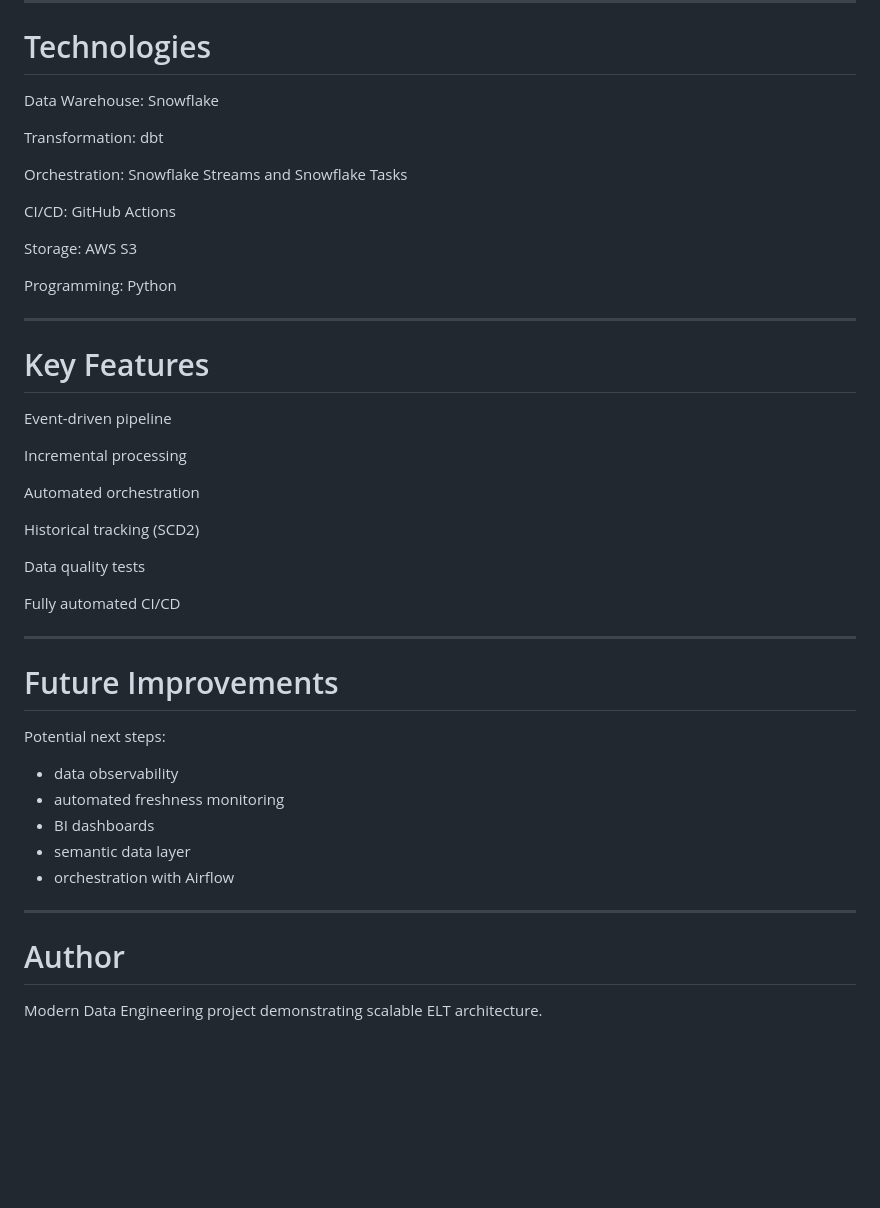
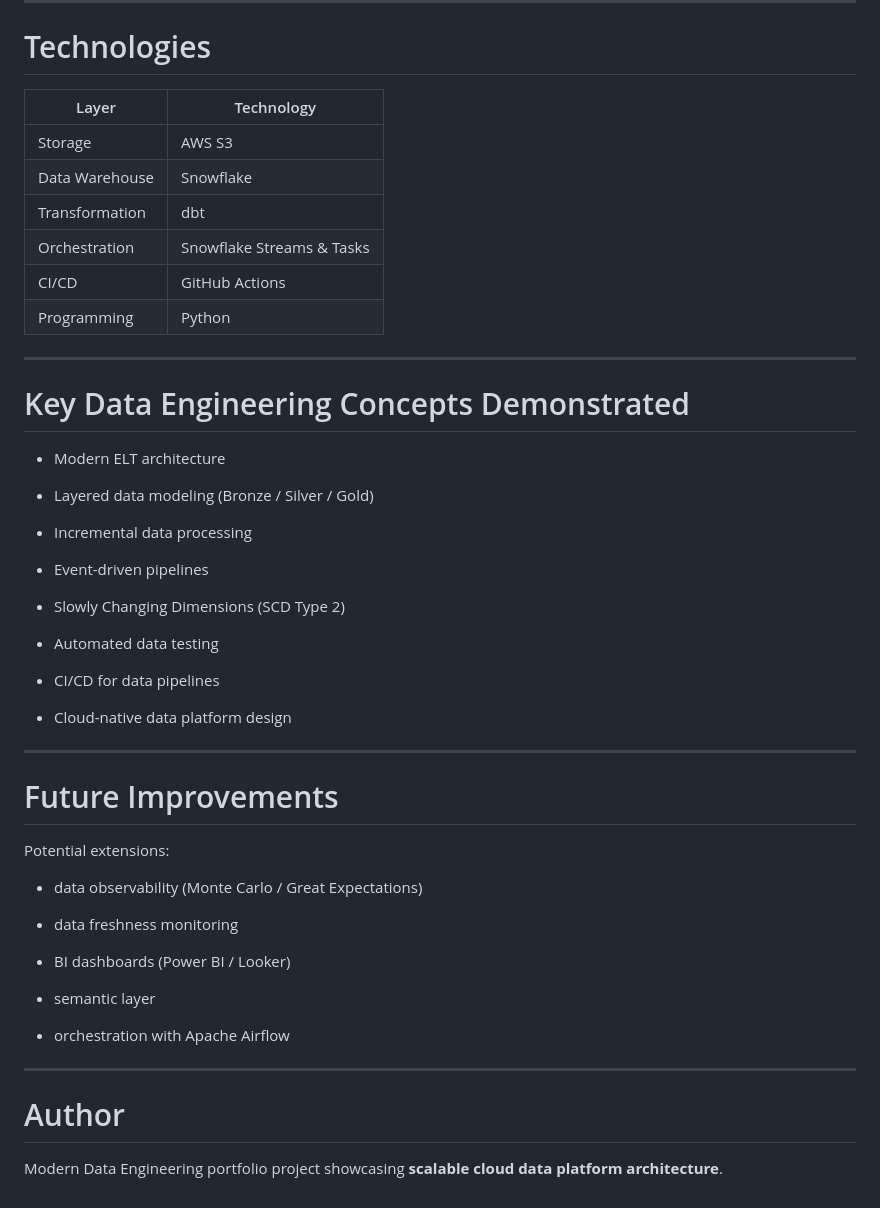
Before and after one commit to Malek-DataEng/Airbnb_proj_Stach_AWS_Snowflake_DBT, a Markdown page: README.md, the part around one of its changes. GitHub-like rendering; blank space fills up the shorter version.

```diff
--- a/README.md
+++ b/README.md
@@ -223,48 +238,54 @@ airbnb-data-pipeline
 
 # Technologies
 
-Data Warehouse: Snowflake
+| Layer          | Technology                |
+| -------------- | ------------------------- |
+| Storage        | AWS S3                    |
+| Data Warehouse | Snowflake                 |
+| Transformation | dbt                       |
+| Orchestration  | Snowflake Streams & Tasks |
+| CI/CD          | GitHub Actions            |
+| Programming    | Python                    |
 
-Transformation: dbt
-
-Orchestration: Snowflake Streams and Snowflake Tasks
-
-CI/CD: GitHub Actions
-
-Storage: AWS S3
-
-Programming: Python
 
 ---
 
-# Key Features
+# Key Data Engineering Concepts Demonstrated
 
-Event-driven pipeline
+* Modern ELT architecture
 
-Incremental processing
+* Layered data modeling (Bronze / Silver / Gold)
 
-Automated orchestration
+* Incremental data processing
 
-Historical tracking (SCD2)
+* Event-driven pipelines
 
-Data quality tests
+* Slowly Changing Dimensions (SCD Type 2)
 
-Fully automated CI/CD
+* Automated data testing
+
+* CI/CD for data pipelines
+
+* Cloud-native data platform design
 
 ---
 
 # Future Improvements
 
-Potential next steps:
+Potential extensions:
 
-* data observability
-* automated freshness monitoring
-* BI dashboards
-* semantic data layer
-* orchestration with Airflow
+* data observability (Monte Carlo / Great Expectations)
+
+* data freshness monitoring
+
+* BI dashboards (Power BI / Looker)
+
+* semantic layer
+
+* orchestration with Apache Airflow
 
 ---
 
 # Author
 
-Modern Data Engineering project demonstrating scalable ELT architecture.
+Modern Data Engineering portfolio project showcasing **scalable cloud data platform architecture**.
```
Also changed, not shown: other parts of README.md (+46 -31 lines).
